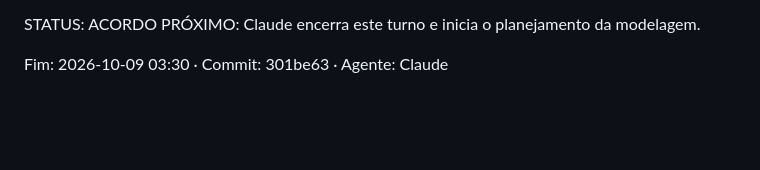
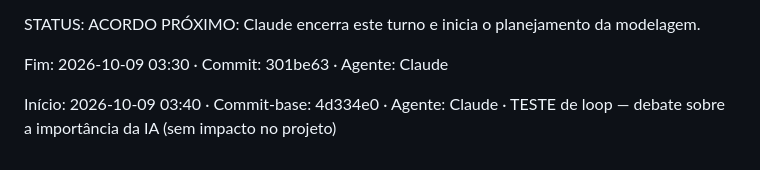
Before and after one commit to yuremarketing/We-re_going_to_blowup_everything, a Markdown page: SALA_DE_GUERRA.md, the part around the change. Rendered like a GitHub page; blank space fills up the shorter version.

Commit message:
chore(sala-de-guerra): iniciar turno — Claude

```diff
--- a/SALA_DE_GUERRA.md
+++ b/SALA_DE_GUERRA.md
@@ -83,3 +83,6 @@ PRÓXIMO: Claude encerra este turno e inicia o planejamento da modelagem.
 
 <!--FIM_TURNO-->
 Fim: 2026-10-09 03:30 · Commit: 301be63 · Agente: Claude
+
+<!--INICIANDO_TURNO-->
+Início: 2026-10-09 03:40 · Commit-base: 4d334e0 · Agente: Claude · TESTE de loop — debate sobre a importância da IA (sem impacto no projeto)
```
